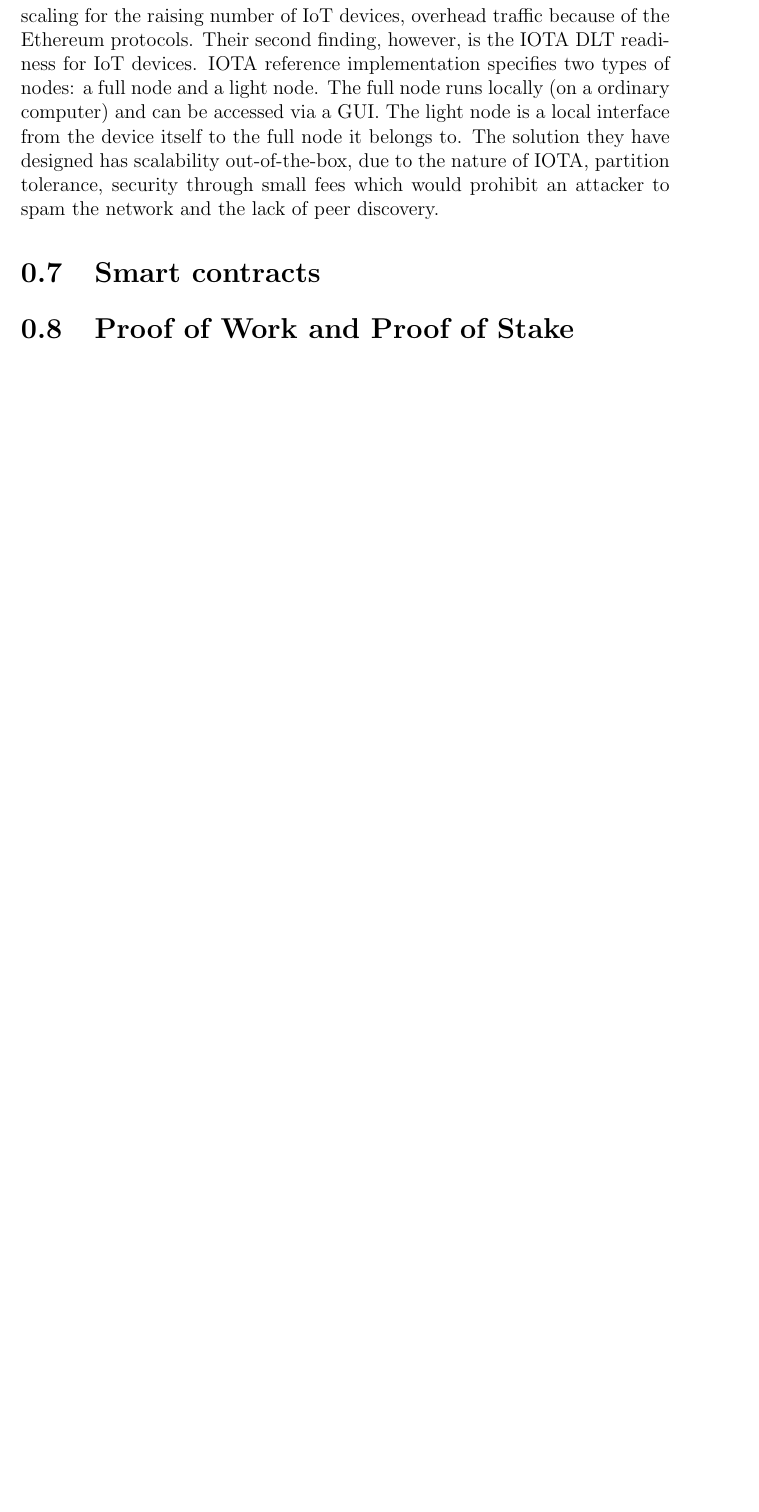
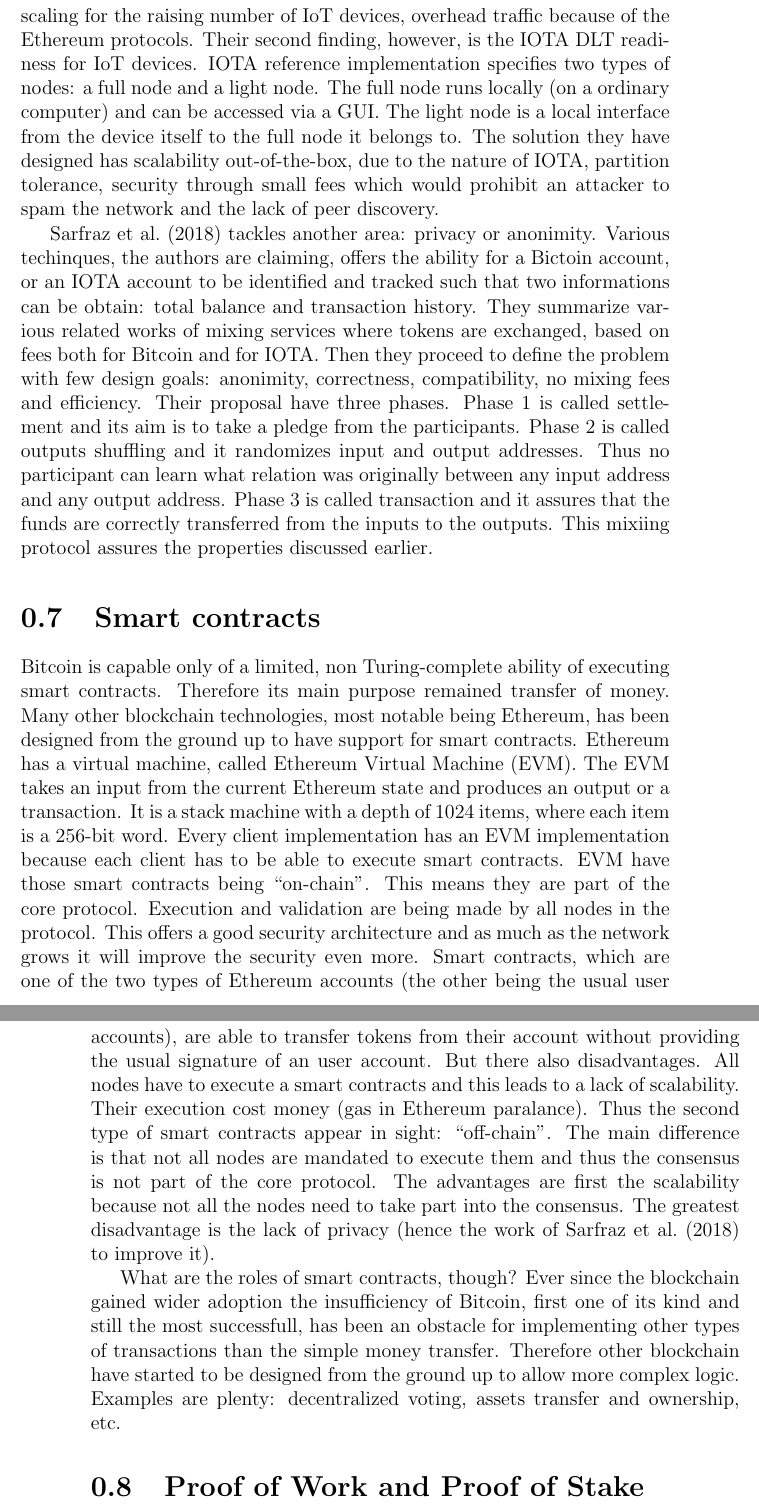
Before and after one commit to klekih/PhD, a LaTeX thesis (thesis/report2.tex): part of page 11 of 13 before the commit and two parts of pages 11 and 12 of 13 after it, the two joined at a grey line, cut so that both start at the same text, the shorter picture padded with empty space. Compiled offline with pdfLaTeX.

Commit message:
More and more work on report 2.

```diff
--- a/thesis/report2.tex
+++ b/thesis/report2.tex
@@ -171,10 +171,14 @@
 
     \cite{EnhancingIoTSecurityIOTA} is discussing a practical approach (a smart utility meter system and a smart car transaction system) towards IoT using blockchains (Ethereum and IOTA). Their first finding is the unsuitability of Ethereum blockchain: mining is computationally intensive, poorly scaling for the raising number of IoT devices, overhead traffic because of the Ethereum protocols. Their second finding, however, is the IOTA DLT readiness for IoT devices. IOTA reference implementation specifies two types of nodes: a full node and a light node. The full node runs locally (on a ordinary computer) and can be accessed via a GUI. The light node is a local interface from the device itself to the full node it belongs to. The solution they have designed has scalability out-of-the-box, due to the nature of IOTA, partition tolerance, security through small fees which would prohibit an attacker to spam the network and the lack of peer discovery.
 
-    % Privacy aware IOTA ledger: Decentralized mixing and unlinkable IOTA transactions
+    \cite{PrivacyAwareIOTALedger} tackles another area: privacy or anonimity. Various techinques, the authors are claiming, offers the ability for a Bictoin account, or an IOTA account to be identified and tracked such that two informations can be obtain: total balance and transaction history. They summarize various related works of mixing services where tokens are exchanged, based on fees both for Bitcoin and for IOTA. Then they proceed to define the problem with few design goals: anonimity, correctness, compatibility, no mixing fees and efficiency. Their proposal have three phases. Phase 1 is called settlement and its aim is to take a pledge from the participants. Phase 2 is called outputs shuffling and it randomizes input and output addresses. Thus no participant can learn what relation was originally between any input address and any output address. Phase 3 is called transaction and it assures that the funds are correctly transferred from the inputs to the outputs. This mixiing protocol assures the properties discussed earlier.
 
 \section{Smart contracts}
 \label{sec:SmartContracts}
+
+    Bitcoin is capable only of a limited, non Turing-complete ability of executing smart contracts. Therefore its main purpose remained transfer of money. Many other blockchain technologies, most notable being Ethereum, has been designed from the ground up to have support for smart contracts. Ethereum has a virtual machine, called Ethereum Virtual Machine (EVM). The EVM takes an input from the current Ethereum state and produces an output or a transaction. It is a stack machine with a depth of 1024 items, where each item is a 256-bit word. Every client implementation has an EVM implementation because each client has to be able to execute smart contracts. EVM have those smart contracts being \say{on-chain}. This means they are part of the core protocol. Execution and validation are being made by all nodes in the protocol. This offers a good security architecture and as much as the network grows it will improve the security even more. Smart contracts, which are one of the two types of Ethereum accounts (the other being the usual user accounts), are able to transfer tokens from their account without providing the usual signature of an user account. But there also disadvantages. All nodes have to execute a smart contracts and this leads to a lack of scalability. Their execution cost money (gas in Ethereum paralance). Thus the second type of smart contracts appear in sight: \say{off-chain}. The main difference is that not all nodes are mandated to execute them and thus the consensus is not part of the core protocol. The advantages are first the scalability because not all the nodes need to take part into the consensus. The greatest disadvantage is the lack of privacy (hence the work of \cite{PrivacyAwareIOTALedger} to improve it).
+
+    What are the roles of smart contracts, though? Ever since the blockchain gained wider adoption the insufficiency of Bitcoin, first one of its kind and still the most successfull, has been an obstacle for implementing other types of transactions than the simple money transfer. Therefore other blockchain have started to be designed from the ground up to allow more complex logic. Examples are plenty: decentralized voting, assets transfer and ownership, etc.
 
 \section{Proof of Work and Proof of Stake}
 \label{sec:PoWandPoS}
```
